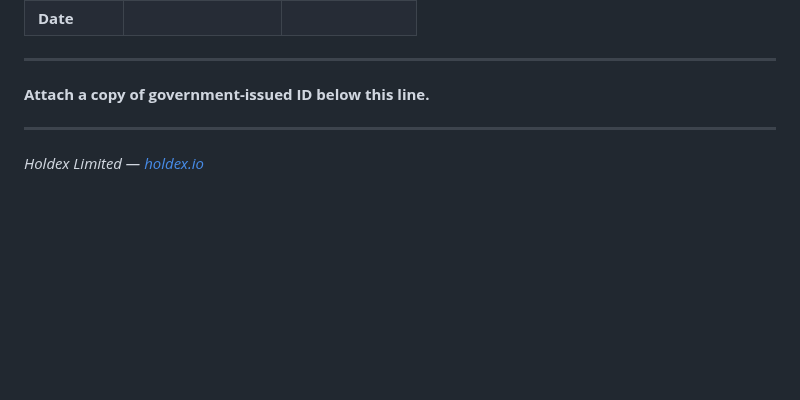
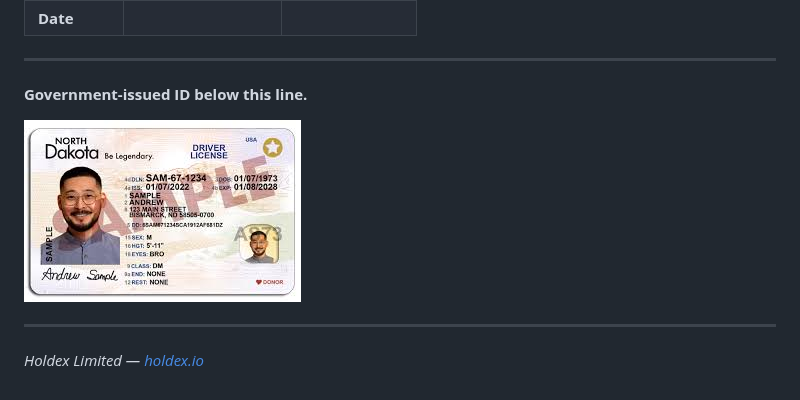
Before and after one commit to holdex/contractor-terms, a Markdown page: SPECIAL_TERMS.md, the part around the change. GitHub-like rendering; pictures changed too: ID.jpeg (added); blank space fills up the shorter version.

Commit message:
docs(terms): attach government ID to special terms

```diff
--- a/SPECIAL_TERMS.md
+++ b/SPECIAL_TERMS.md
@@ -174,9 +174,11 @@ these Special Terms and the Standard Terms at the version referenced above.
 
 ---
 
-**Attach a copy of government-issued ID below this line.**
+**Government-issued ID below this line.**
 
 <!-- GOVERNMENT_ID_IMAGE -->
+
+![government ID](ID.jpeg)
 
 ---
 
```
